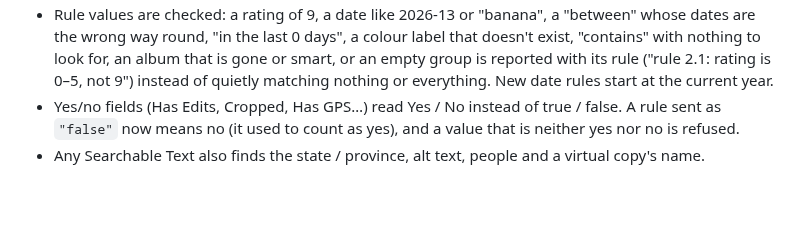
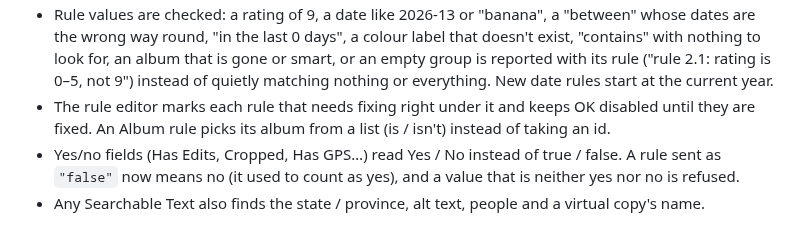
Before and after one commit to AER00/lightcraft, a Markdown page: docs/whats-new.md, the part around the change. Drawn GitHub-style; blank space fills up the shorter version.

Commit message:
LRC-LIB-SMARTCOLL: document the rule editor's problem marks and album picker
Co-Authored-By: Claude Opus 5.5 <noreply@anthropic.com>

```diff
--- a/docs/whats-new.md
+++ b/docs/whats-new.md
@@ -17,6 +17,8 @@
   way round, "in the last 0 days", a colour label that doesn't exist, "contains" with nothing to look for, an
   album that is gone or smart, or an empty group is reported with its rule ("rule 2.1: rating is 0–5, not 9")
   instead of quietly matching nothing or everything. New date rules start at the current year.
+- The rule editor marks each rule that needs fixing right under it and keeps OK disabled until they are fixed. An
+  Album rule picks its album from a list (is / isn't) instead of taking an id.
 - Yes/no fields (Has Edits, Cropped, Has GPS…) read Yes / No instead of true / false. A rule sent as `"false"` now
   means no (it used to count as yes), and a value that is neither yes nor no is refused.
 - Any Searchable Text also finds the state / province, alt text, people and a virtual copy's name.
```
Also changed, not shown: docs/parity.md (+1 -1 lines).
